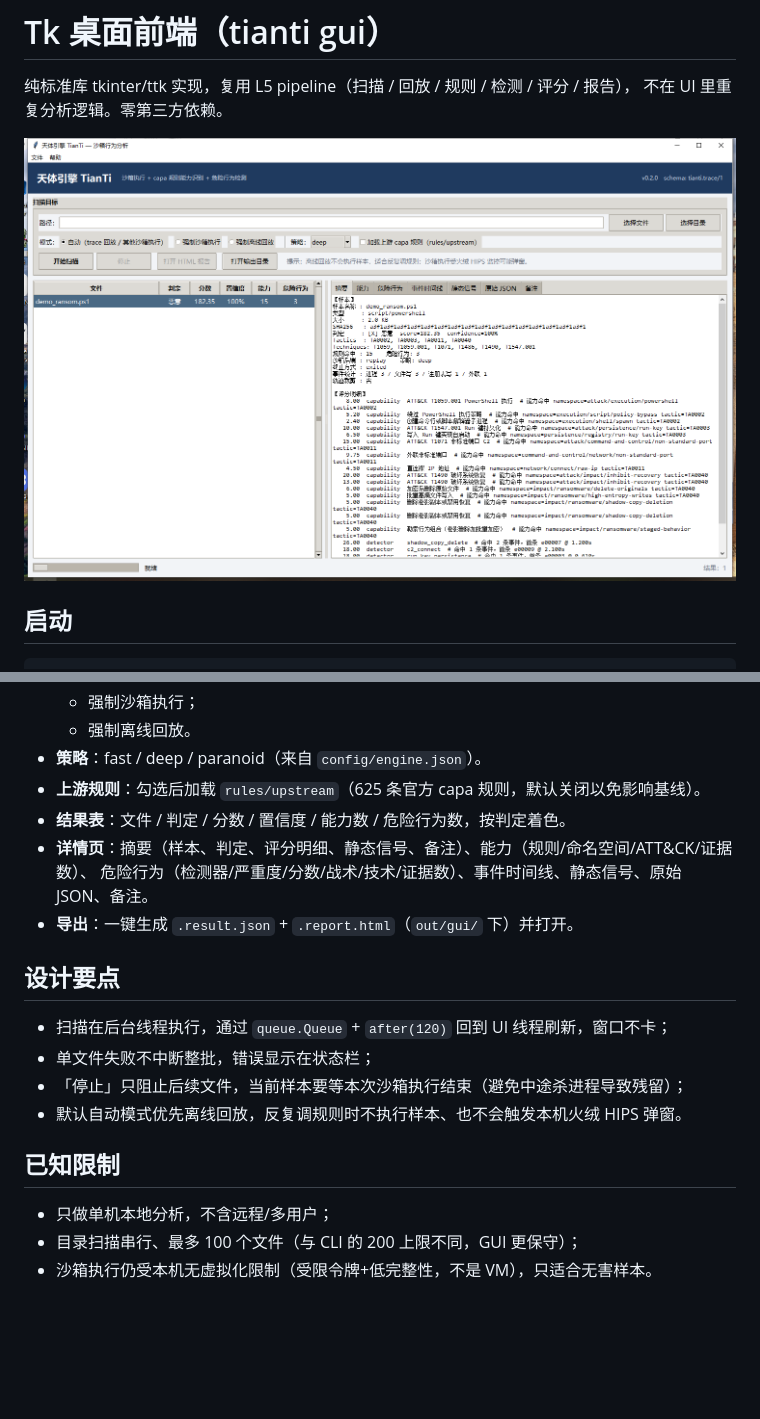
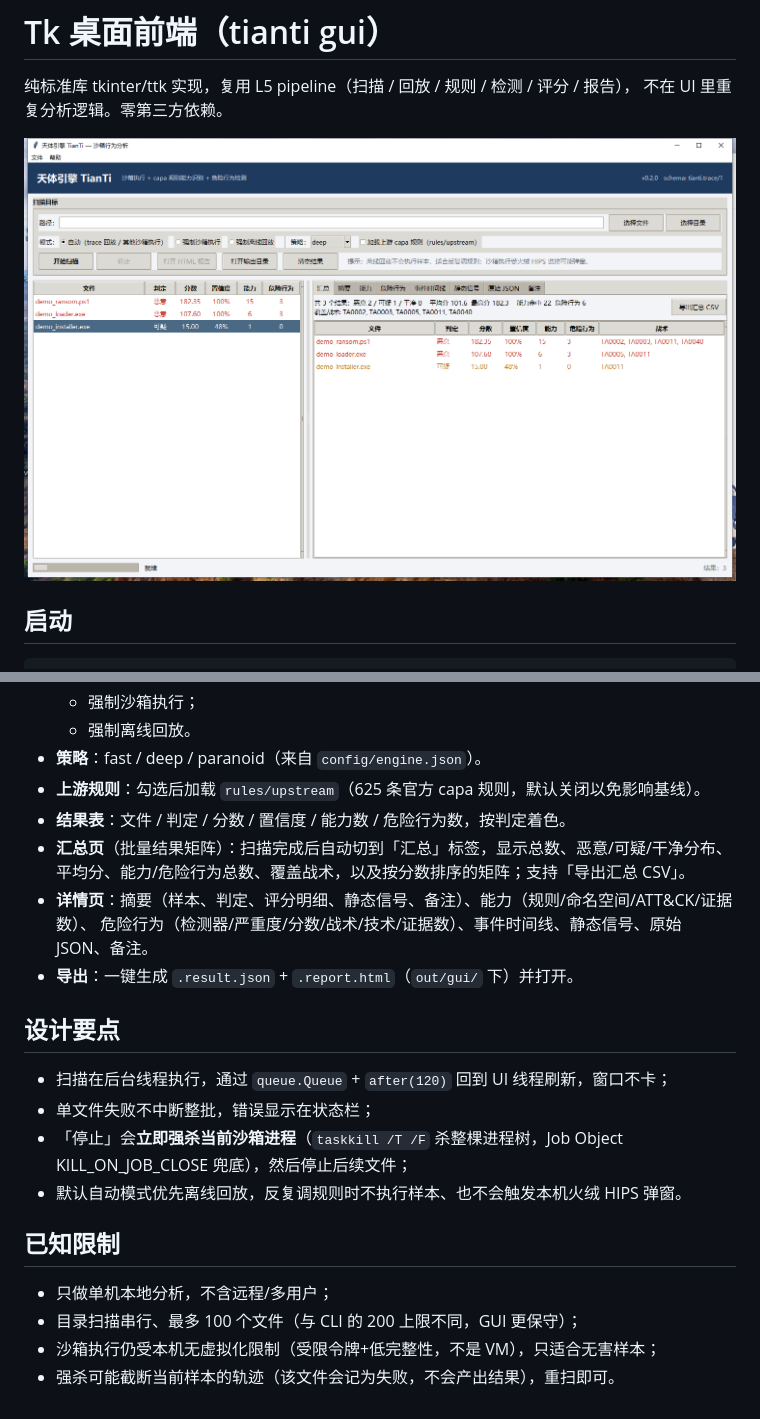
Before and after one commit to zhao1136-art/tianti, a Markdown page: docs/GUI.md, 2 parts joined by grey strips. Drawn GitHub-style; pictures changed too: docs/screenshot_gui.png; blank space fills up the shorter version.

```diff
--- a/docs/GUI.md
+++ b/docs/GUI.md
@@ -26,6 +26,7 @@ $PY = "$env:USERPROFILE\.dsh\dsh-runtimes\dsh-primary-runtime\dependencies\pytho
 - **策略**：fast / deep / paranoid（来自 `config/engine.json`）。
 - **上游规则**：勾选后加载 `rules/upstream`（625 条官方 capa 规则，默认关闭以免影响基线）。
 - **结果表**：文件 / 判定 / 分数 / 置信度 / 能力数 / 危险行为数，按判定着色。
+- **汇总页**（批量结果矩阵）：扫描完成后自动切到「汇总」标签，显示总数、恶意/可疑/干净分布、平均分、能力/危险行为总数、覆盖战术，以及按分数排序的矩阵；支持「导出汇总 CSV」。
 - **详情页**：摘要（样本、判定、评分明细、静态信号、备注）、能力（规则/命名空间/ATT&CK/证据数）、
   危险行为（检测器/严重度/分数/战术/技术/证据数）、事件时间线、静态信号、原始 JSON、备注。
 - **导出**：一键生成 `.result.json` + `.report.html`（`out/gui/` 下）并打开。
@@ -34,11 +35,12 @@ $PY = "$env:USERPROFILE\.dsh\dsh-runtimes\dsh-primary-runtime\dependencies\pytho
 
 - 扫描在后台线程执行，通过 `queue.Queue` + `after(120)` 回到 UI 线程刷新，窗口不卡；
 - 单文件失败不中断整批，错误显示在状态栏；
-- 「停止」只阻止后续文件，当前样本要等本次沙箱执行结束（避免中途杀进程导致残留）；
+- 「停止」会**立即强杀当前沙箱进程**（`taskkill /T /F` 杀整棵进程树，Job Object KILL_ON_JOB_CLOSE 兜底），然后停止后续文件；
 - 默认自动模式优先离线回放，反复调规则时不执行样本、也不会触发本机火绒 HIPS 弹窗。
 
 ## 已知限制
 
 - 只做单机本地分析，不含远程/多用户；
 - 目录扫描串行、最多 100 个文件（与 CLI 的 200 上限不同，GUI 更保守）；
-- 沙箱执行仍受本机无虚拟化限制（受限令牌+低完整性，不是 VM），只适合无害样本。
+- 沙箱执行仍受本机无虚拟化限制（受限令牌+低完整性，不是 VM），只适合无害样本；
+- 强杀可能截断当前样本的轨迹（该文件会记为失败，不会产出结果），重扫即可。
```
Also changed, not shown: README.md (+2 -1 lines), 3 other files.
